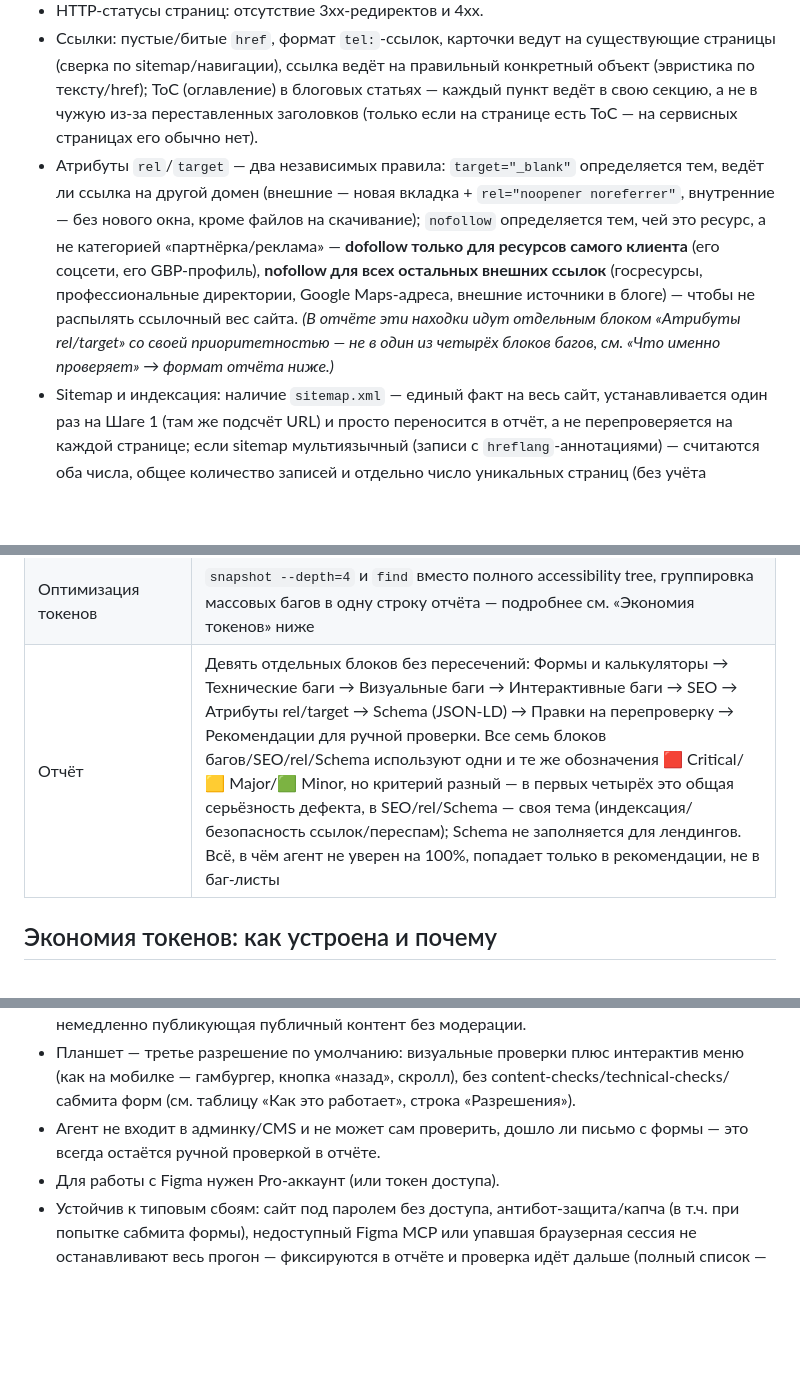
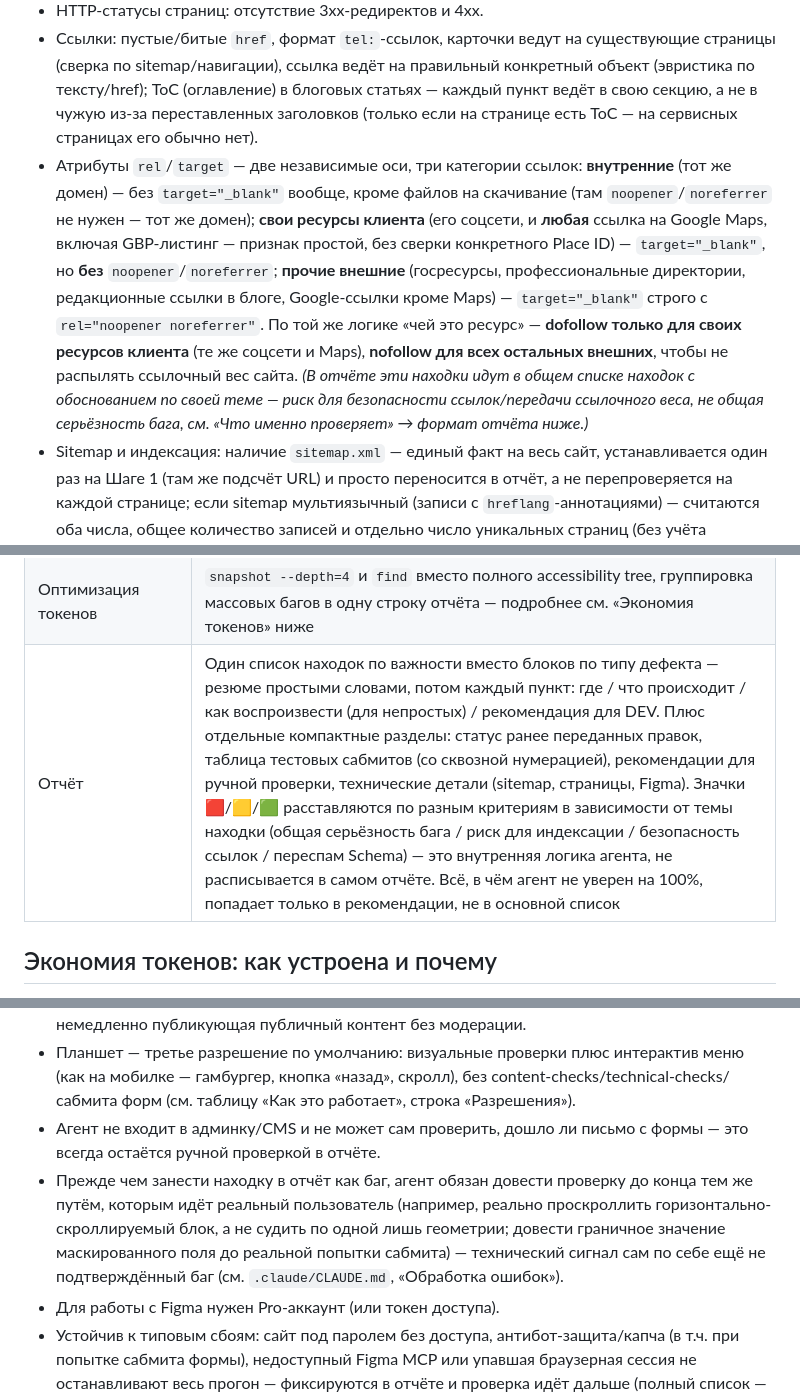
Before and after one commit to vekonev-prof/qa-agent-tqa, a Markdown page: Readme.md, 3 parts joined by grey strips. Drawn GitHub-style; blank space fills up the shorter version.

```diff
--- a/Readme.md
+++ b/Readme.md
@@ -37,7 +37,7 @@ TQA-инженер вручную прогоняет один и тот же ч
 - Сеть: запросы со статусом 404.
 - HTTP-статусы страниц: отсутствие 3xx-редиректов и 4xx.
 - Ссылки: пустые/битые `href`, формат `tel:`-ссылок, карточки ведут на существующие страницы (сверка по sitemap/навигации), ссылка ведёт на правильный конкретный объект (эвристика по тексту/href); ToC (оглавление) в блоговых статьях — каждый пункт ведёт в свою секцию, а не в чужую из-за переставленных заголовков (только если на странице есть ToC — на сервисных страницах его обычно нет).
-- Атрибуты `rel`/`target` — два независимых правила: `target="_blank"` определяется тем, ведёт ли ссылка на другой домен (внешние — новая вкладка + `rel="noopener noreferrer"`, внутренние — без нового окна, кроме файлов на скачивание); `nofollow` определяется тем, чей это ресурс, а не категорией «партнёрка/реклама» — **dofollow только для ресурсов самого клиента** (его соцсети, его GBP-профиль), **nofollow для всех остальных внешних ссылок** (госресурсы, профессиональные директории, Google Maps-адреса, внешние источники в блоге) — чтобы не распылять ссылочный вес сайта. *(В отчёте эти находки идут отдельным блоком «Атрибуты rel/target» со своей приоритетностью — не в один из четырёх блоков багов, см. «Что именно проверяет» → формат отчёта ниже.)*
+- Атрибуты `rel`/`target` — две независимые оси, три категории ссылок: **внутренние** (тот же домен) — без `target="_blank"` вообще, кроме файлов на скачивание (там `noopener`/`noreferrer` не нужен — тот же домен); **свои ресурсы клиента** (его соцсети, и **любая** ссылка на Google Maps, включая GBP-листинг — признак простой, без сверки конкретного Place ID) — `target="_blank"`, но **без** `noopener`/`noreferrer`; **прочие внешние** (госресурсы, профессиональные директории, редакционные ссылки в блоге, Google-ссылки кроме Maps) — `target="_blank"` строго с `rel="noopener noreferrer"`. По той же логике «чей это ресурс» — **dofollow только для своих ресурсов клиента** (те же соцсети и Maps), **nofollow для всех остальных внешних**, чтобы не распылять ссылочный вес сайта. *(В отчёте эти находки идут в общем списке находок с обоснованием по своей теме — риск для безопасности ссылок/передачи ссылочного веса, не общая серьёзность бага, см. «Что именно проверяет» → формат отчёта ниже.)*
 - Sitemap и индексация: наличие `sitemap.xml` — единый факт на весь сайт, устанавливается один раз на Шаге 1 (там же подсчёт URL) и просто переносится в отчёт, а не перепроверяется на каждой странице; если sitemap мультиязычный (записи с `hreflang`-аннотациями) — считаются оба числа, общее количество записей и отдельно число уникальных страниц (без учёта языковых дублей), чтобы не задвоить масштаб сайта в отчёте; `noindex` на служебных/пагинационных страницах и на лендингах — это уже per-page факт, проверяется один раз на десктопе (не зависит от вьюпорта, не дублируется на мобилке). *(В отчёте — в блоке «SEO».)*
 - Телефонные номера — консистентность отображаемого номера: сравниваются только сами цифры (нормализованный вид) — `(213) 223-5593`, `213-223-5593`, `+1 213 223 5593` это один и тот же номер, разное форматирование само по себе не баг; отдельно номер должен быть валиден и реально работать по клику (`tel:`-ссылка с корректным числом цифр). На DEV один номер везде по цифрам (кроме персональных номеров сотрудников на их страницах), на LIVE ожидается динамический своп (в т.ч. на лендингах — это тоже обычная практика), причём `href`/`aria-label`/видимый текст должны указывать на один номер по цифрам (сравнение делается только после того, как номер стабилизировался — своп нередко подставляет его асинхронно).
 - Отработка свопа номера (только на LIVE, на DEV не проверяется — там свопов не бывает): применимо к любой системе колл-трекинга (CallRail, Invoca, WhatConverts и подобные) — скрипт свопа не выдаёт JS-ошибок, связанный сетевой запрос не возвращает 4xx/5xx. Сверка исходного кода страницы с оригинальными (не свопнутыми) номерами — только если пользователь явно передал их список в `Сайты.txt`; бизнес-логику самого свопа (какой номер для какого источника трафика) и GTM/GA4/рекламные пиксели агент не проверяет — не его зона.
@@ -264,7 +258,7 @@ claude -p "Проверь сайты из файла Сайты.txt" --output-fo
 | Сверка с оригинальными номерами | Только в двух случаях: список от пользователя в `Сайты.txt`, либо задача явно описана как прямая сверка DEV с реальным LIVE-сайтом вместо Figma-макета — тогда эталоном служит номер из сырого HTML LIVE-сайта (до выполнения JS, не через браузер/eval после отрисовки) |
 | Скриншоты | Делает только при обнаружении проблем, сохраняет в `{домен}/{прогон}/screenshots/` (своя подпапка на каждый прогон) – не тратит токены на успешные шаги |
 | Оптимизация токенов | `snapshot --depth=4` и `find` вместо полного accessibility tree, группировка массовых багов в одну строку отчёта — подробнее см. «Экономия токенов» ниже |
-| Отчёт | Девять отдельных блоков без пересечений: Формы и калькуляторы → Технические баги → Визуальные баги → Интерактивные баги → SEO → Атрибуты rel/target → Schema (JSON-LD) → Правки на перепроверку → Рекомендации для ручной проверки. Все семь блоков багов/SEO/rel/Schema используют одни и те же обозначения 🟥 Critical/🟨 Major/🟩 Minor, но критерий разный — в первых четырёх это общая серьёзность дефекта, в SEO/rel/Schema — своя тема (индексация/безопасность ссылок/переспам); Schema не заполняется для лендингов. Всё, в чём агент не уверен на 100%, попадает только в рекомендации, не в баг-листы |
+| Отчёт | Один список находок по важности вместо блоков по типу дефекта — резюме простыми словами, потом каждый пункт: где / что происходит / как воспроизвести (для непростых) / рекомендация для DEV. Плюс отдельные компактные разделы: статус ранее переданных правок, таблица тестовых сабмитов (со сквозной нумерацией), рекомендации для ручной проверки, технические детали (sitemap, страницы, Figma). Значки 🟥/🟨/🟩 расставляются по разным критериям в зависимости от темы находки (общая серьёзность бага / риск для индексации / безопасность ссылок / переспам Schema) — это внутренняя логика агента, не расписывается в самом отчёте. Всё, в чём агент не уверен на 100%, попадает только в рекомендации, не в основной список |
 
 ## Экономия токенов: как устроена и почему
 
@@ -339,6 +333,7 @@ claude -p "Проверь сайты из файла Сайты.txt" --output-fo
 - Сабмит форм (протокол, лимит попыток, техническая верификация, троттлинг-тест) — см. раздел «Формы и калькуляторы» выше; исключение без подтверждения пользователя — форма, немедленно публикующая публичный контент без модерации.
 - Планшет — третье разрешение по умолчанию: визуальные проверки плюс интерактив меню (как на мобилке — гамбургер, кнопка «назад», скролл), без content-checks/technical-checks/сабмита форм (см. таблицу «Как это работает», строка «Разрешения»).
 - Агент не входит в админку/CMS и не может сам проверить, дошло ли письмо с формы — это всегда остаётся ручной проверкой в отчёте.
+- Прежде чем занести находку в отчёт как баг, агент обязан довести проверку до конца тем же путём, которым идёт реальный пользователь (например, реально проскроллить горизонтально-скроллируемый блок, а не судить по одной лишь геометрии; довести граничное значение маскированного поля до реальной попытки сабмита) — технический сигнал сам по себе ещё не подтверждённый баг (см. `.claude/CLAUDE.md`, «Обработка ошибок»).
 - Для работы с Figma нужен Pro-аккаунт (или токен доступа).
 - Устойчив к типовым сбоям: сайт под паролем без доступа, антибот-защита/капча (в т.ч. при попытке сабмита формы), недоступный Figma MCP или упавшая браузерная сессия не останавливают весь прогон — фиксируются в отчёте и проверка идёт дальше (полный список — `.claude/CLAUDE.md`, раздел «Обработка ошибок»).
 - **ADA-доступность не входит в проверку агента** (см. «Техника» выше) — используйте отдельный инструмент (WAVE/axe и т.п.).
```
Also changed, not shown: other parts of Readme.md (+10 -16 lines).
